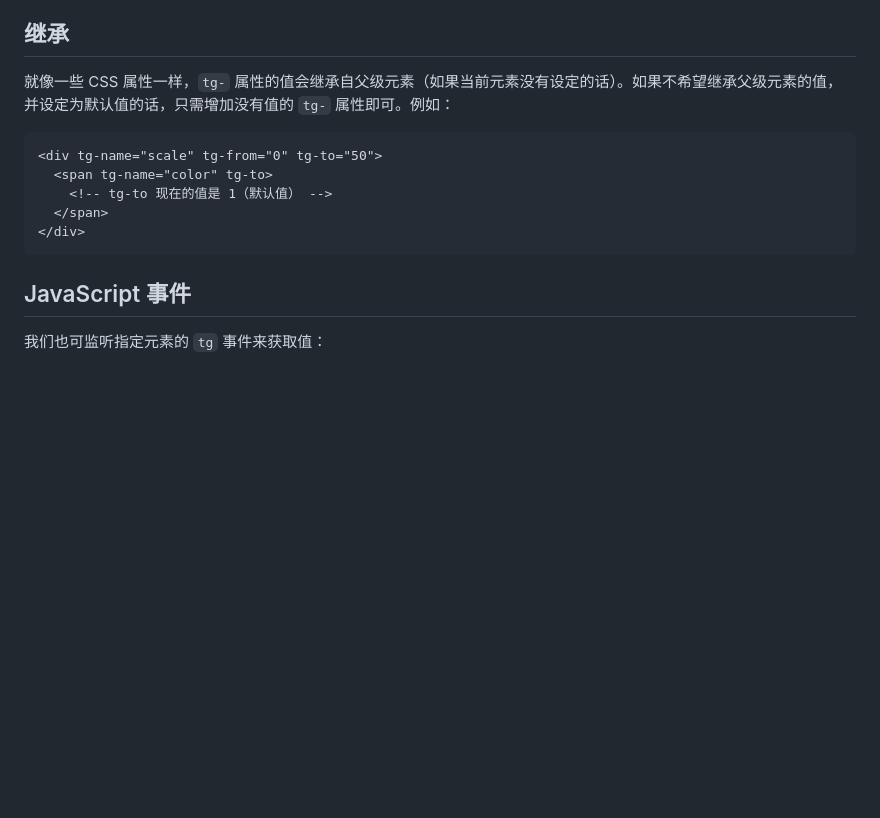
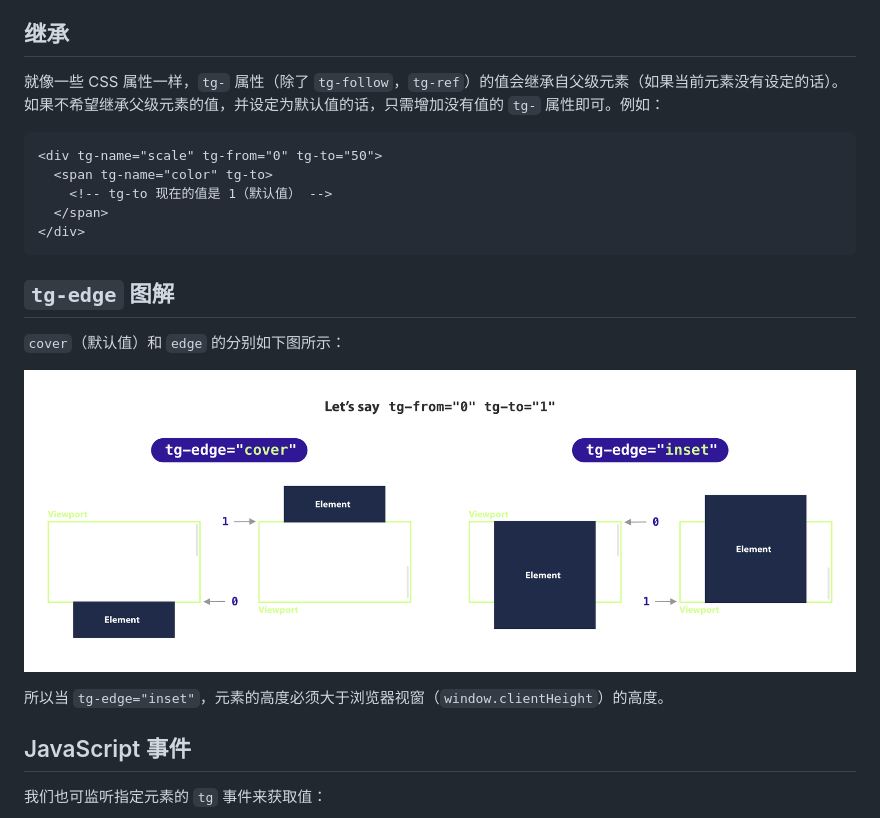
Before and after one commit to triggerjs/trigger, a Markdown page: README.zh-Hans.md, the part around the change. Rendered like a GitHub page; pictures changed too: readme-assets/tg-edge-explaination.png (added); blank space fills up the shorter version.

Commit message:
update readme, added explaination of tg-edge

````diff
--- a/README.zh-Hans.md
+++ b/README.zh-Hans.md
@@ -198,7 +198,7 @@
 
 ## 继承
 
-就像一些 CSS 属性一样，`tg-` 属性的值会继承自父级元素（如果当前元素没有设定的话）。如果不希望继承父级元素的值，并设定为默认值的话，只需增加没有值的 `tg-` 属性即可。例如：
+就像一些 CSS 属性一样，`tg-` 属性（除了 `tg-follow`，`tg-ref`）的值会继承自父级元素（如果当前元素没有设定的话）。如果不希望继承父级元素的值，并设定为默认值的话，只需增加没有值的 `tg-` 属性即可。例如：
 
 ```html
 <div tg-name="scale" tg-from="0" tg-to="50">
@@ -207,6 +207,14 @@
   </span>
 </div>
 ```
+
+## `tg-edge` 图解
+
+`cover`（默认值）和 `edge` 的分别如下图所示：
+
+![](/readme-assets/tg-edge-explaination.png)
+
+所以当 `tg-edge="inset"`，元素的高度必须大于浏览器视窗（`window.clientHeight`）的高度。
 
 ## JavaScript 事件
 
````
Also changed, not shown: README.zh-Hant.md (+9 -1 lines), 1 other file.
